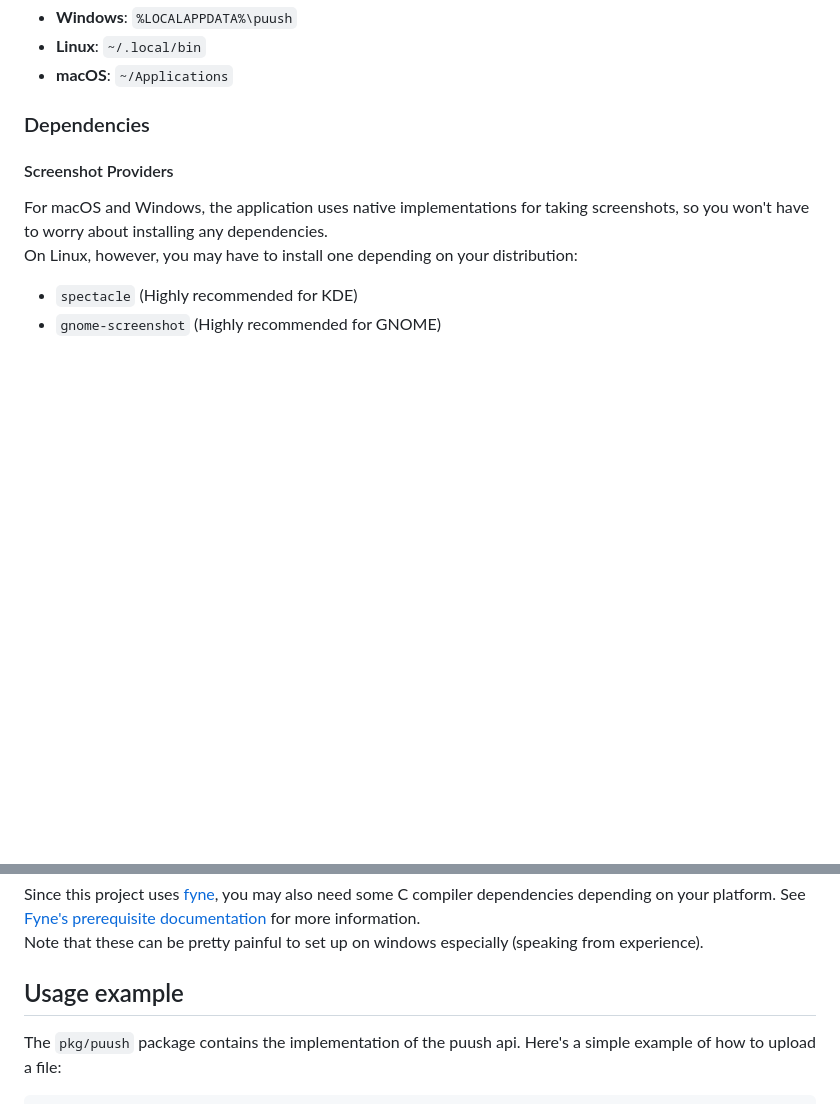
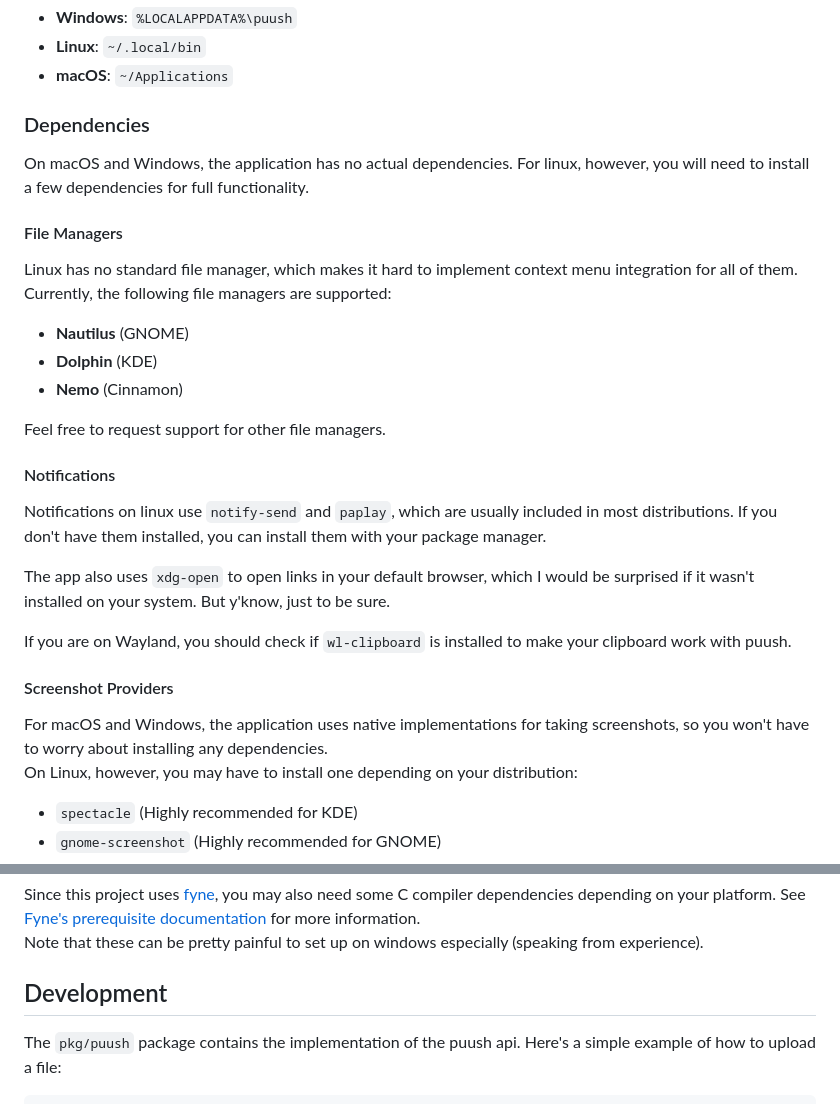
Before and after one commit to Lekuruu/go-puush-client, a Markdown page: README.md, 2 parts joined by grey strips. Rendered like a GitHub page; blank space fills up the shorter version.

Commit message:
Extend dependencies section

```diff
--- a/README.md
+++ b/README.md
@@ -27,6 +27,27 @@ With that said, go ahead and download the latest release from the [releases](htt
 
 ### Dependencies
 
+On macOS and Windows, the application has no actual dependencies. For linux, however, you will need to install a few dependencies for full functionality.
+
+#### File Managers
+
+Linux has no standard file manager, which makes it hard to implement context menu integration for all of them.
+Currently, the following file managers are supported:
+
+- **Nautilus** (GNOME)
+- **Dolphin** (KDE)
+- **Nemo** (Cinnamon)
+
+Feel free to request support for other file managers.
+
+#### Notifications
+
+Notifications on linux use `notify-send` and `paplay`, which are usually included in most distributions. If you don't have them installed, you can install them with your package manager.
+
+The app also uses `xdg-open` to open links in your default browser, which I would be surprised if it wasn't installed on your system. But y'know, just to be sure.
+
+If you are on Wayland, you should check if `wl-clipboard` is installed to make your clipboard work with puush.
+
 #### Screenshot Providers
 
 For macOS and Windows, the application uses native implementations for taking screenshots, so you won't have to worry about installing any dependencies.
@@ -49,7 +70,7 @@ go build -o puush-client ./cmd/desktop
 Since this project uses [fyne](https://fyne.io/), you may also need some C compiler dependencies depending on your platform. See [Fyne's prerequisite documentation](https://docs.fyne.io/started/quick/) for more information.
 Note that these can be pretty painful to set up on windows especially (speaking from experience).
 
-## Usage example
+## Development
 
 The `pkg/puush` package contains the implementation of the puush api.
 Here's a simple example of how to upload a file:
```
